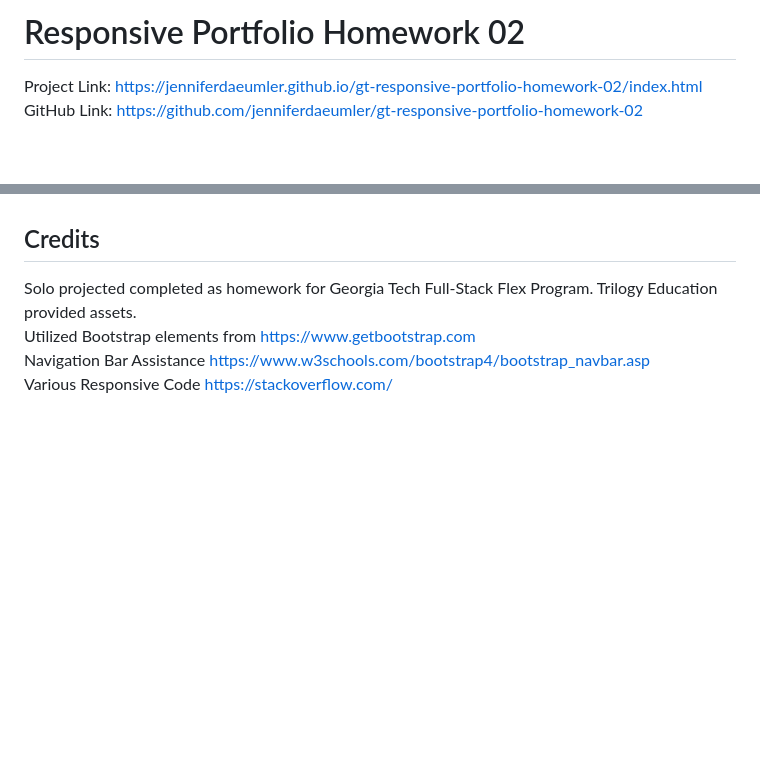
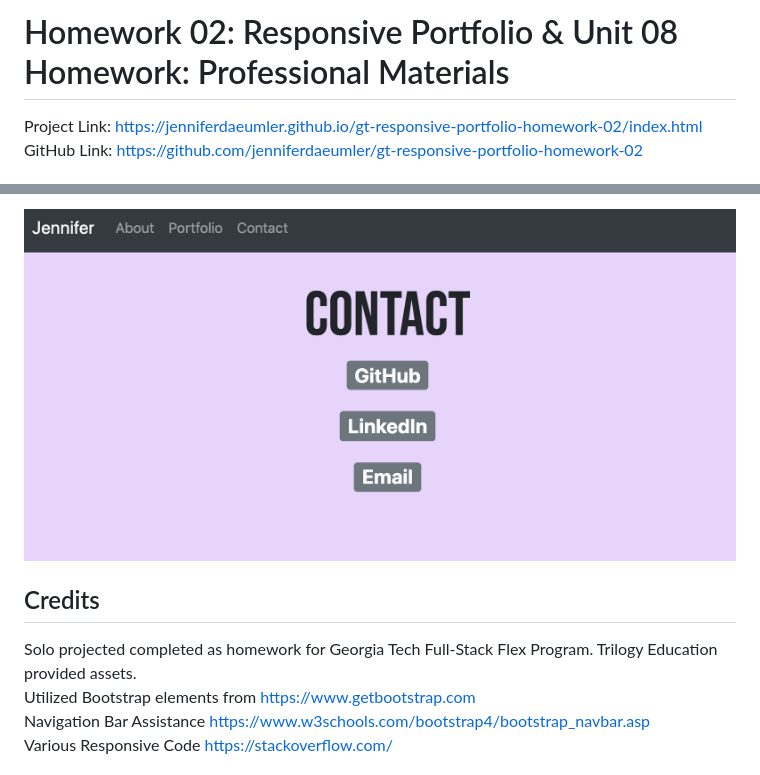
Before and after one commit to jenniferdaeumler/gt-responsive-portfolio-homework-02, a Markdown page: README.md, 2 parts joined by grey strips. Rendered like a GitHub page; pictures changed too: Assests/Contact.png (added); blank space fills up the shorter version.

```diff
--- a/README.md
+++ b/README.md
@@ -1,4 +1,4 @@
-# Responsive Portfolio Homework 02
+# Homework 02: Responsive Portfolio  & Unit 08 Homework: Professional Materials
 Project Link: https://jenniferdaeumler.github.io/gt-responsive-portfolio-homework-02/index.html<br>
 GitHub Link: https://github.com/jenniferdaeumler/gt-responsive-portfolio-homework-02 <br>
 
@@ -20,5 +22,5 @@ These HTML files contain HTML, CSS, and Bootstrap elements. They demonstrate res
 
-
+<img src="Assests/Contact.png">
 
 ## Credits
 Solo projected completed as homework for Georgia Tech Full-Stack Flex Program. Trilogy Education provided assets. <br>
```
Also changed, not shown: other parts of README.md (+2 -55 lines), Assests/AboutMe.png (added).
